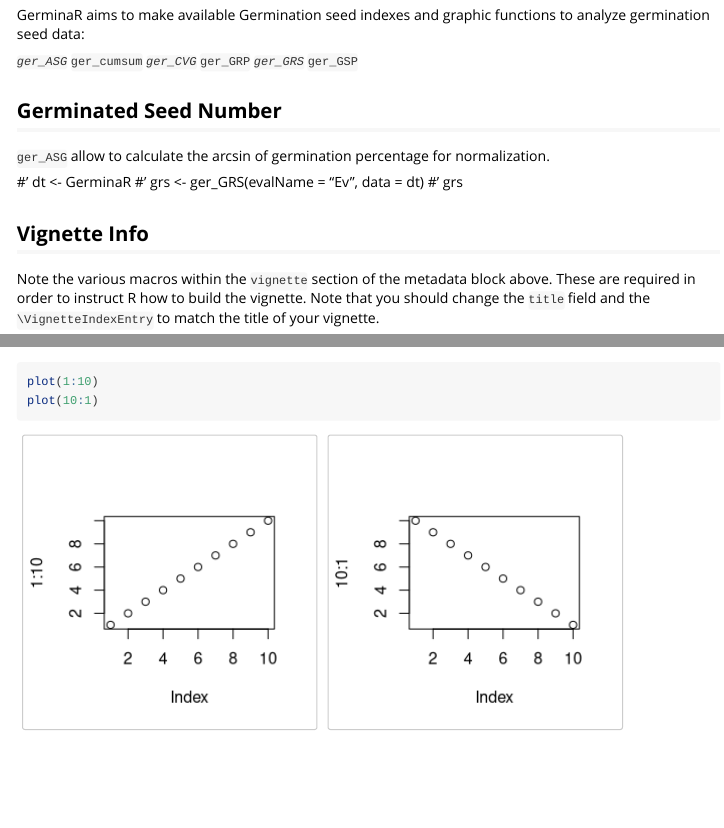
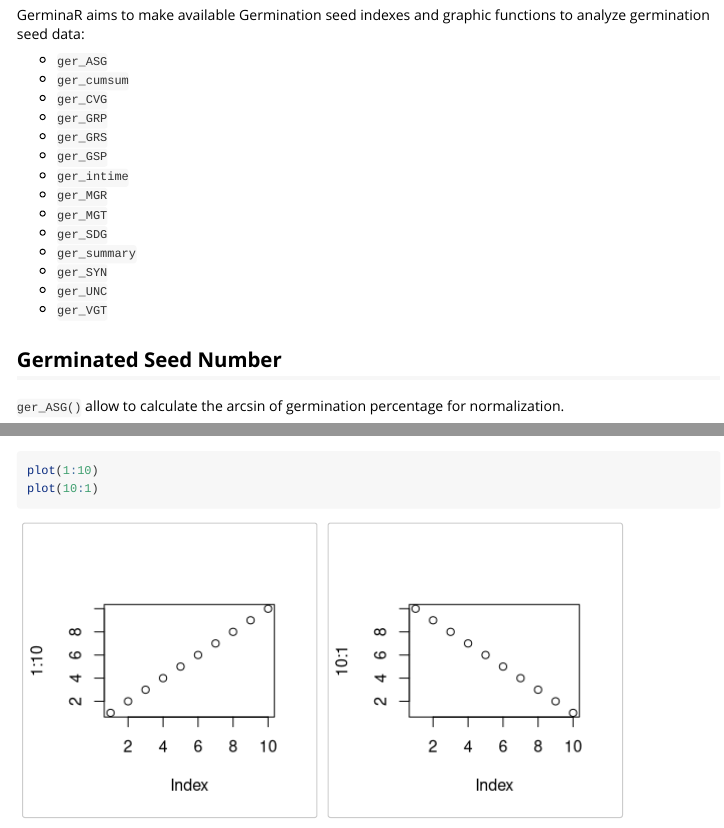
Before and after one commit to Flavjack/GerminaR, an R Markdown document (vignettes/GerminaR.Rmd): the page in a window 1100 px wide, from 810 px down before the commit and from 1000 px down after it, so that both start at the same text, and a second part further down, joined at a grey line. Rendered offline with R 4.5, knitr and Pandoc, with nearby package versions; some code elsewhere in the file could not run offline.

```diff
--- a/vignettes/GerminaR.Rmd
+++ b/vignettes/GerminaR.Rmd
@@ -23,20 +23,23 @@
 
 GerminaR aims to make available Germination seed indexes and graphic functions to analyze germination seed data:
 
-*`ger_ASG`
-*`ger_cumsum`
-*`ger_CVG`
-*`ger_GRP`
-*`ger_GRS`
-*`ger_GSP`
-
-
+* `ger_ASG`
+* `ger_cumsum`
+* `ger_CVG`
+* `ger_GRP`
+* `ger_GRS`
+* `ger_GSP`
+* `ger_intime`
+* `ger_MGR`
+* `ger_MGT`
+* `ger_SDG`
+* `ger_summary`
+* `ger_SYN`
+* `ger_UNC`
+* `ger_VGT`
 
 
 ## Germinated Seed Number
 
-`ger_ASG` allow to calculate the arcsin of germination percentage for normalization.
+`ger_ASG()` allow to calculate the arcsin of germination percentage for normalization.
 
-#' dt <- GerminaR
-#' grs <- ger_GRS(evalName = "Ev", data = dt)
-#' grs
```
Also changed, not shown: R/plot.R (+2 -1 lines), vignettes/GerminaR.Rmd (9 more changed lines), 3 other files.
